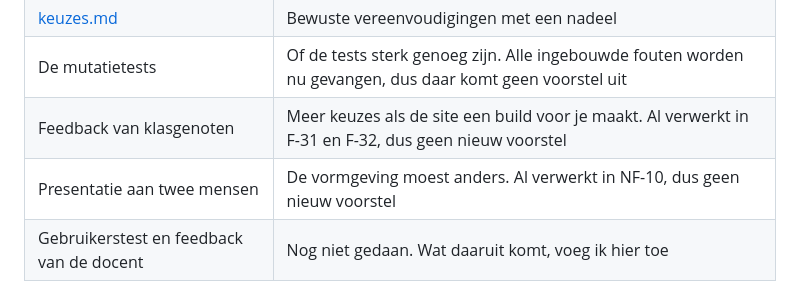
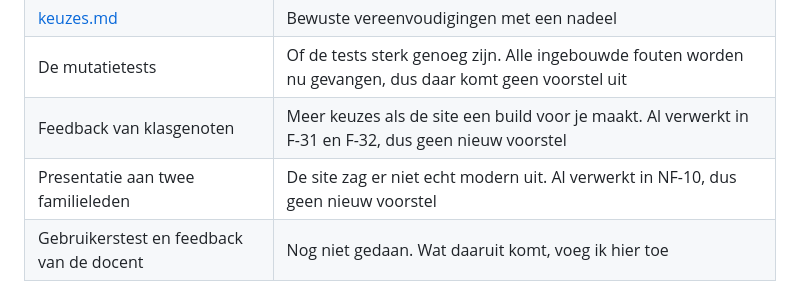
Before and after one commit to Niels023/pc-bouwplanner, a Markdown page: docs/verbetervoorstellen.md, the part around the change. GitHub-like rendering.

```diff
--- a/docs/verbetervoorstellen.md
+++ b/docs/verbetervoorstellen.md
@@ -14,7 +14,7 @@ Ik heb deze bronnen doorgelopen op 3 november 2026:
 | [keuzes.md](keuzes.md) | Bewuste vereenvoudigingen met een nadeel |
 | De mutatietests | Of de tests sterk genoeg zijn. Alle ingebouwde fouten worden nu gevangen, dus daar komt geen voorstel uit |
 | Feedback van klasgenoten | Meer keuzes als de site een build voor je maakt. Al verwerkt in F-31 en F-32, dus geen nieuw voorstel |
-| Presentatie aan twee mensen | De vormgeving moest anders. Al verwerkt in NF-10, dus geen nieuw voorstel |
+| Presentatie aan twee familieleden | De site zag er niet echt modern uit. Al verwerkt in NF-10, dus geen nieuw voorstel |
 | Gebruikerstest en feedback van de docent | Nog niet gedaan. Wat daaruit komt, voeg ik hier toe |
 
 ## 2. Voorstellen
```
Also changed, not shown: docs/keuzes.md (+1 -1 lines), docs/voortgang.md (+3 -3 lines).
